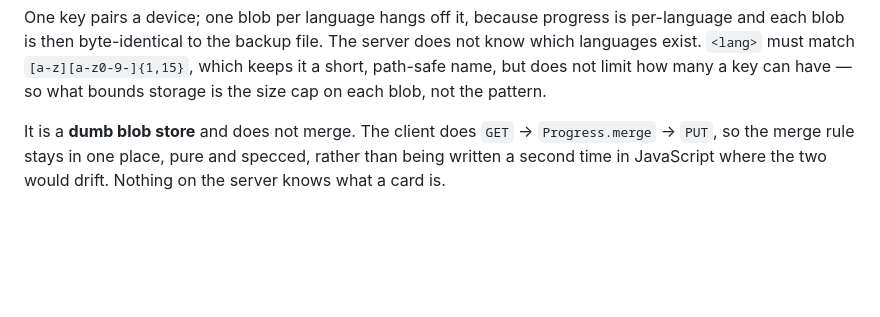
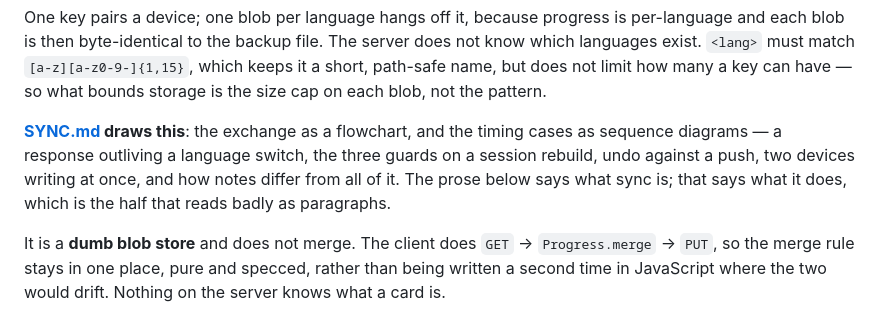
Before and after one commit to mcordova47/flashcards, a Markdown page: README.md, the part around the change. Rendered like a GitHub page; blank space fills up the shorter version.

```diff
--- a/README.md
+++ b/README.md
@@ -388,6 +388,12 @@ server does not know which languages exist. `<lang>` must match
 `[a-z][a-z0-9-]{1,15}`, which keeps it a short, path-safe name, but does not
 limit how many a key can have — so what bounds storage is the size cap on each
 blob, not the pattern.
+
+**[SYNC.md](SYNC.md) draws this**: the exchange as a flowchart, and the timing
+cases as sequence diagrams — a response outliving a language switch, the three
+guards on a session rebuild, undo against a push, two devices writing at once,
+and how notes differ from all of it. The prose below says what sync is; that
+says what it does, which is the half that reads badly as paragraphs.
 
 It is a **dumb blob store** and does not merge. The client does `GET` →
 `Progress.merge` → `PUT`, so the merge rule stays in one place, pure and
```
Also changed, not shown: SYNC.md (added, +218 -0 lines).
